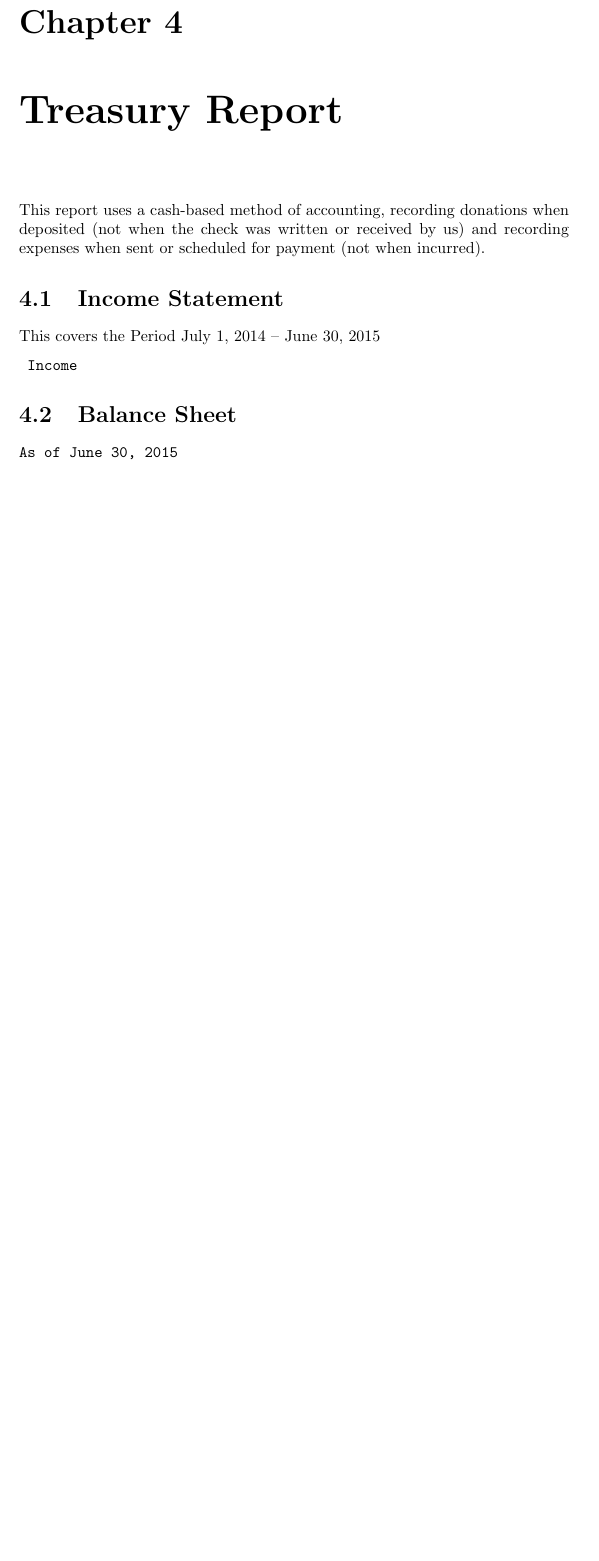
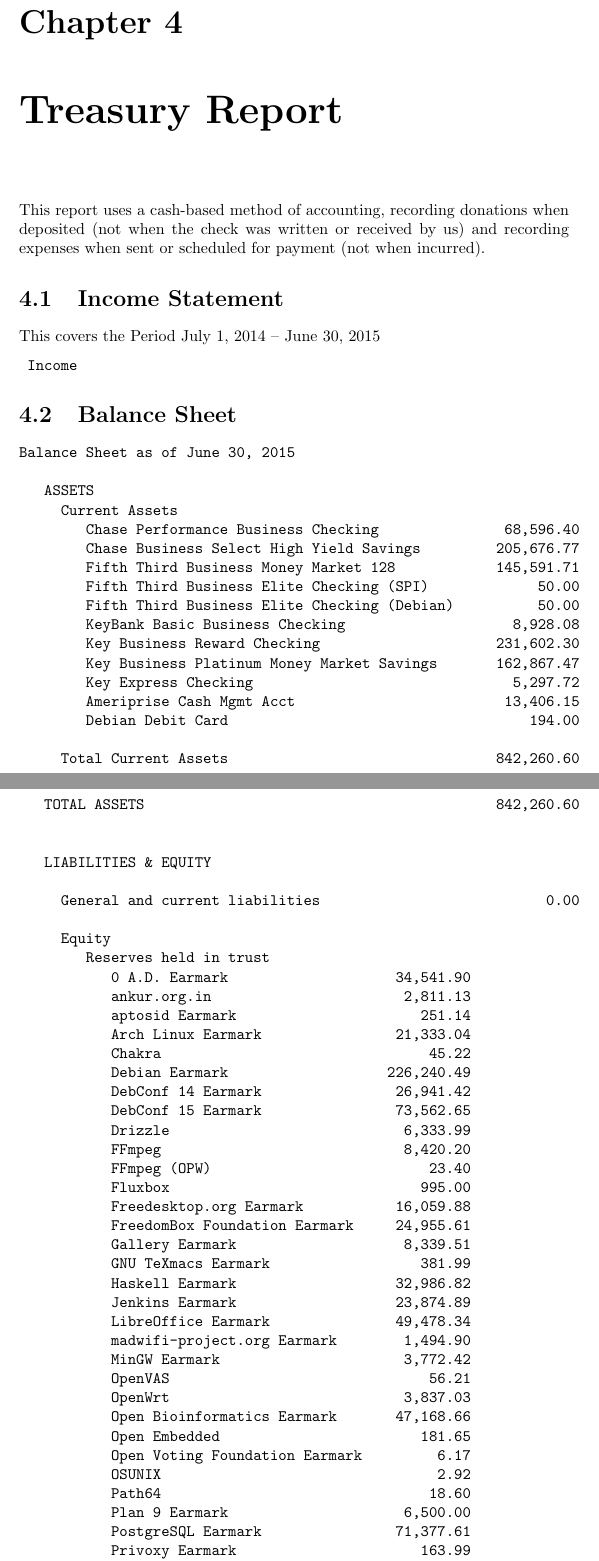
Before and after one commit to SPI/website, a LaTeX thesis (corporate/annual-reports/2015.tex): part of page 8 of 14 before the commit and two parts of pages 8 and 9 of 16 after it, the two joined at a grey line, cut so that both start at the same text, the shorter picture padded with empty space. Compiled offline with pdfLaTeX.

Commit message:
Add Balance Sheet

```diff
--- a/corporate/annual-reports/2015.tex
+++ b/corporate/annual-reports/2015.tex
@@ -141,7 +141,78 @@
 \section{Balance Sheet}
 
 \begin{verbatim}
-As of June 30, 2015
+Balance Sheet as of June 30, 2015
+
+   ASSETS
+     Current Assets
+        Chase Performance Business Checking               68,596.40
+        Chase Business Select High Yield Savings         205,676.77
+        Fifth Third Business Money Market 128            145,591.71
+        Fifth Third Business Elite Checking (SPI)             50.00
+        Fifth Third Business Elite Checking (Debian)          50.00
+        KeyBank Basic Business Checking                    8,928.08
+        Key Business Reward Checking                     231,602.30
+        Key Business Platinum Money Market Savings       162,867.47
+        Key Express Checking                               5,297.72
+        Ameriprise Cash Mgmt Acct                         13,406.15
+        Debian Debit Card                                    194.00
+
+     Total Current Assets                                842,260.60
+
+
+   TOTAL ASSETS                                          842,260.60
+
+
+   LIABILITIES & EQUITY
+
+     General and current liabilities                           0.00
+
+     Equity
+        Reserves held in trust
+           0 A.D. Earmark                    34,541.90
+           ankur.org.in                       2,811.13
+           aptosid Earmark                      251.14
+           Arch Linux Earmark                21,333.04
+           Chakra                                45.22
+           Debian Earmark                   226,240.49
+           DebConf 14 Earmark                26,941.42
+           DebConf 15 Earmark                73,562.65
+           Drizzle                            6,333.99
+           FFmpeg                             8,420.20
+           FFmpeg (OPW)                          23.40
+           Fluxbox                              995.00
+           Freedesktop.org Earmark           16,059.88
+           FreedomBox Foundation Earmark     24,955.61
+           Gallery Earmark                    8,339.51
+           GNU TeXmacs Earmark                  381.99
+           Haskell Earmark                   32,986.82
+           Jenkins Earmark                   23,874.89
+           LibreOffice Earmark               49,478.34
+           madwifi-project.org Earmark        1,494.90
+           MinGW Earmark                      3,772.42
+           OpenVAS                               56.21
+           OpenWrt                            3,837.03
+           Open Bioinformatics Earmark       47,168.66
+           Open Embedded                        181.65
+           Open Voting Foundation Earmark         6.17
+           OSUNIX                                 2.92
+           Path64                                18.60
+           Plan 9 Earmark                     6,500.00
+           PostgreSQL Earmark                71,377.61
+           Privoxy Earmark                      163.99
+           Swathanthra Malayan Comp Earmark   1,264.09
+           The HeliOS Project Earmark           201.39
+           TideSDK Earmark                      353.99
+           Tux4Kids Earmark                  16,277.50
+           YafaRay Earmark                    5,390.92
+
+        Total held in trust                              715,644.67
+
+        General reserves                                 126,615.93
+
+     Total Equity                                        842,260.60
+
+   TOTAL LIABILITIES & EQUITY                            841,168.33
 \end{verbatim}
 
 (all sums in US dollars)
```
